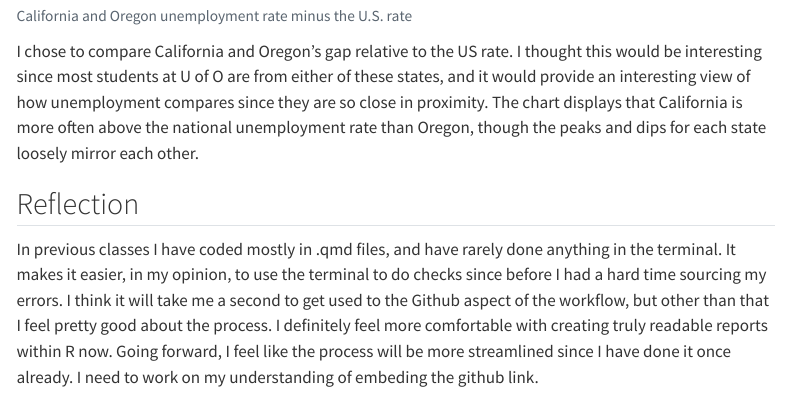
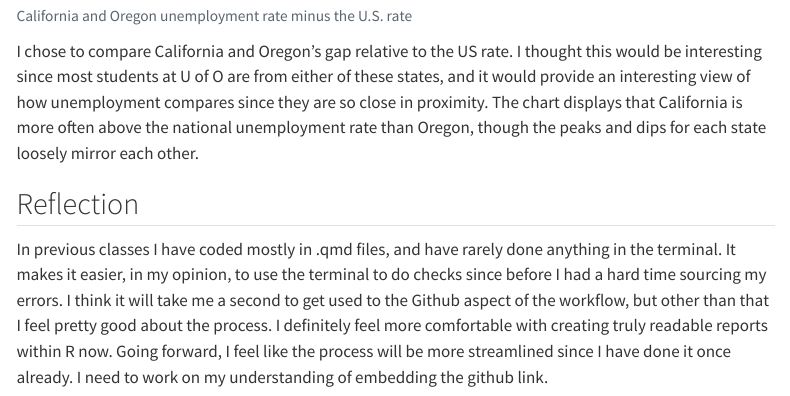
Before and after one commit to georgiagouldd/ee422_ps2_gould, a Quarto document (ps2_writeup_gould.qmd): the page in a window 1100 px wide, from 6420 px down. Rendered offline with R 4.5, knitr and Pandoc in place of Quarto, with nearby package versions; menus at the side of the page are left out.

```diff
--- a/ps2_writeup_gould.qmd
+++ b/ps2_writeup_gould.qmd
@@ -205,4 +205,4 @@
 I chose to compare California and Oregon's gap relative to the US rate. I thought this would be interesting since most students at U of O are from either of these states, and it would provide an interesting view of how unemployment compares since they are so close in proximity. The chart displays that California is more often above the national unemployment rate than Oregon, though the peaks and dips for each state loosely mirror each other.
 
 ## Reflection
-In previous classes I have coded mostly in .qmd files, and have rarely done anything in the terminal. It makes it easier, in my opinion, to use the terminal to do checks since before I had a hard time sourcing my errors. I think it will take me a second to get used to the Github aspect of the workflow, but other than that I feel pretty good about the process. I definitely feel more comfortable with creating truly readable reports within R now. Going forward, I feel like the process will be more streamlined since I have done it once already. I need to work on my understanding of embeding the github link.
+In previous classes I have coded mostly in .qmd files, and have rarely done anything in the terminal. It makes it easier, in my opinion, to use the terminal to do checks since before I had a hard time sourcing my errors. I think it will take me a second to get used to the Github aspect of the workflow, but other than that I feel pretty good about the process. I definitely feel more comfortable with creating truly readable reports within R now. Going forward, I feel like the process will be more streamlined since I have done it once already. I need to work on my understanding of embedding the github link.
```
Also changed, not shown: ps2_writeup_gould.html (added).
